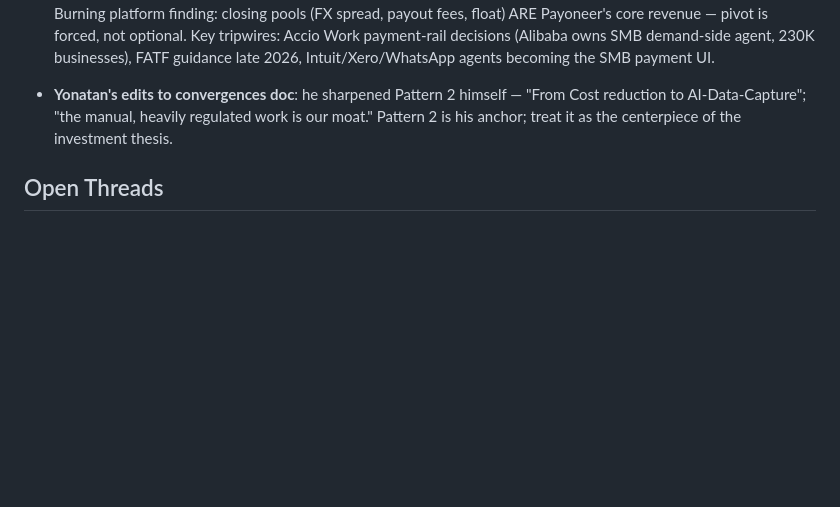
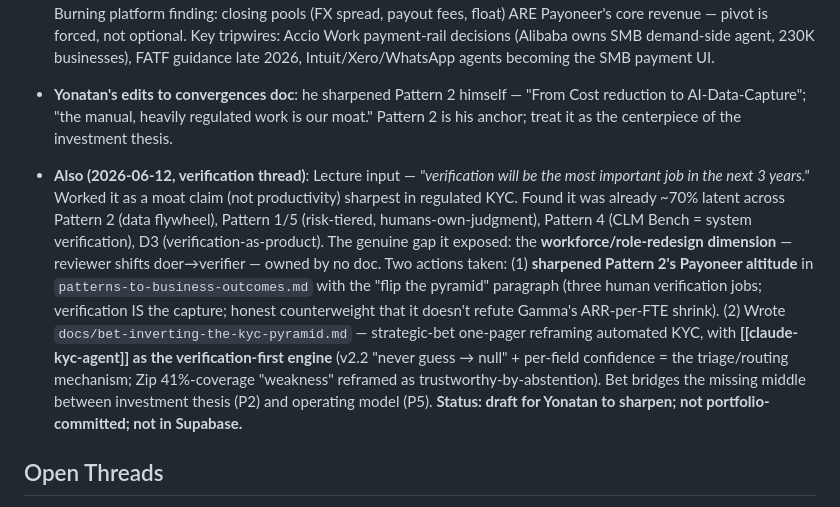
Before and after one commit to yorpeli/secondbrain, a Markdown page: initiatives/ai-product-strategy/memory.md, the part around the change. Rendered like a GitHub page; blank space fills up the shorter version.

Commit message:
docs(ai-product-strategy): kyc-pyramid inversion bet + patterns/memory updates
Co-Authored-By: Claude Opus 4.8 (1M context) <noreply@anthropic.com>

```diff
--- a/initiatives/ai-product-strategy/memory.md
+++ b/initiatives/ai-product-strategy/memory.md
@@ -8,6 +8,8 @@
 
 - **Also (2026-06-12, later)**: Future-back exercise per Yonatan's request — `docs/agentic-era-market-map.md`. Three 2030 market maps (eCom/marketplaces, cross-border money movement, B2B trade; dual horizon: 2030 map / 2026-27 entry points) → 14 playable areas → Payoneer plays in 4 tiers. Tier 0 (forced): agent-callable rails — MCP server, machine-readable pricing/SLA feeds (Airwallex shipped AgentOS; Payoneer absent). Tier 1: agent-payable verified seller network + verification/trust as product (both independently re-derive inside-out Moves 2-3 — convergence test passed). Tier 2: SMB financial agent; financing at the agent-order moment (virgin white space). Burning platform finding: closing pools (FX spread, payout fees, float) ARE Payoneer's core revenue — pivot is forced, not optional. Key tripwires: Accio Work payment-rail decisions (Alibaba owns SMB demand-side agent, 230K businesses), FATF guidance late 2026, Intuit/Xero/WhatsApp agents becoming the SMB payment UI.
 - **Yonatan's edits to convergences doc**: he sharpened Pattern 2 himself — "From Cost reduction to AI-Data-Capture"; "the manual, heavily regulated work is our moat." Pattern 2 is his anchor; treat it as the centerpiece of the investment thesis.
+
+- **Also (2026-06-12, verification thread)**: Lecture input — *"verification will be the most important job in the next 3 years."* Worked it as a moat claim (not productivity) sharpest in regulated KYC. Found it was already ~70% latent across Pattern 2 (data flywheel), Pattern 1/5 (risk-tiered, humans-own-judgment), Pattern 4 (CLM Bench = system verification), D3 (verification-as-product). The genuine gap it exposed: the **workforce/role-redesign dimension** — reviewer shifts doer→verifier — owned by no doc. Two actions taken: (1) **sharpened Pattern 2's Payoneer altitude** in `patterns-to-business-outcomes.md` with the "flip the pyramid" paragraph (three human verification jobs; verification IS the capture; honest counterweight that it doesn't refute Gamma's ARR-per-FTE shrink). (2) Wrote `docs/bet-inverting-the-kyc-pyramid.md` — strategic-bet one-pager reframing automated KYC, with **[[claude-kyc-agent]] as the verification-first engine** (v2.2 "never guess → null" + per-field confidence = the triage/routing mechanism; Zip 41%-coverage "weakness" reframed as trustworthy-by-abstention). Bet bridges the missing middle between investment thesis (P2) and operating model (P5). **Status: draft for Yonatan to sharpen; not portfolio-committed; not in Supabase.**
 
 ## Open Threads
 - Draft the AI investment thesis, bet portfolio, and prioritization framework (all net-new) — `docs/hbs-case-convergences.md` maps patterns → artifacts in its closing table.
```
Also changed, not shown: 2 other files.
